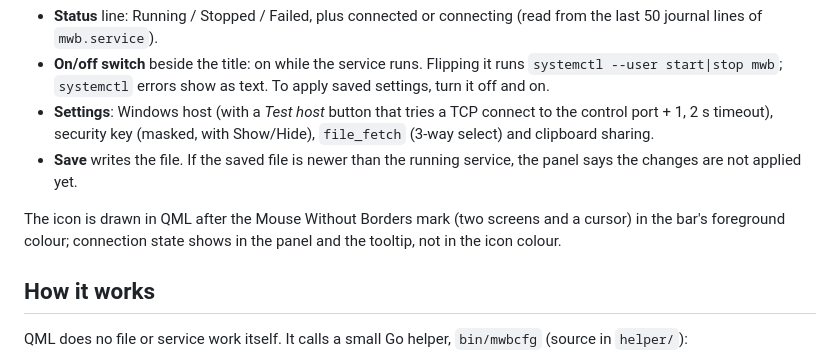
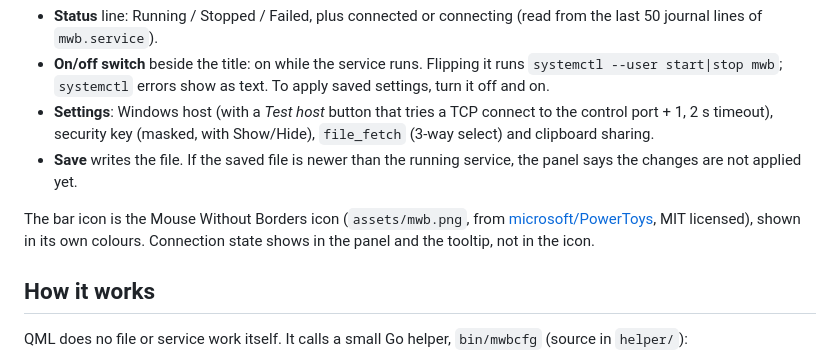
Before and after one commit to JustinWesley-DevSecOps/omarchy-mwb-plugin, a Markdown page: README.md, the part around the change. GitHub-like rendering.

Commit message:
Use the original Mouse Without Borders icon in the bar
Icon from microsoft/PowerToys (MIT).

```diff
--- a/README.md
+++ b/README.md
@@ -17,8 +17,10 @@ Plugin id: `sippin45.mwb`
 - **Save** writes the file. If the saved file is newer than the running service, the panel says
   the changes are not applied yet.
 
-The icon is drawn in QML after the Mouse Without Borders mark (two screens and a cursor) in the bar's foreground colour; connection state shows in the panel and
-the tooltip, not in the icon colour.
+The bar icon is the Mouse Without Borders icon (`assets/mwb.png`, from
+[microsoft/PowerToys](https://github.com/microsoft/PowerToys/blob/main/doc/images/icons/MouseWithoutBorders.png),
+MIT licensed), shown in its own colours. Connection state shows in the panel
+and the tooltip, not in the icon.
 
 ## How it works
 
```
Also changed, not shown: assets/mwb.png (added), 1 other file.
